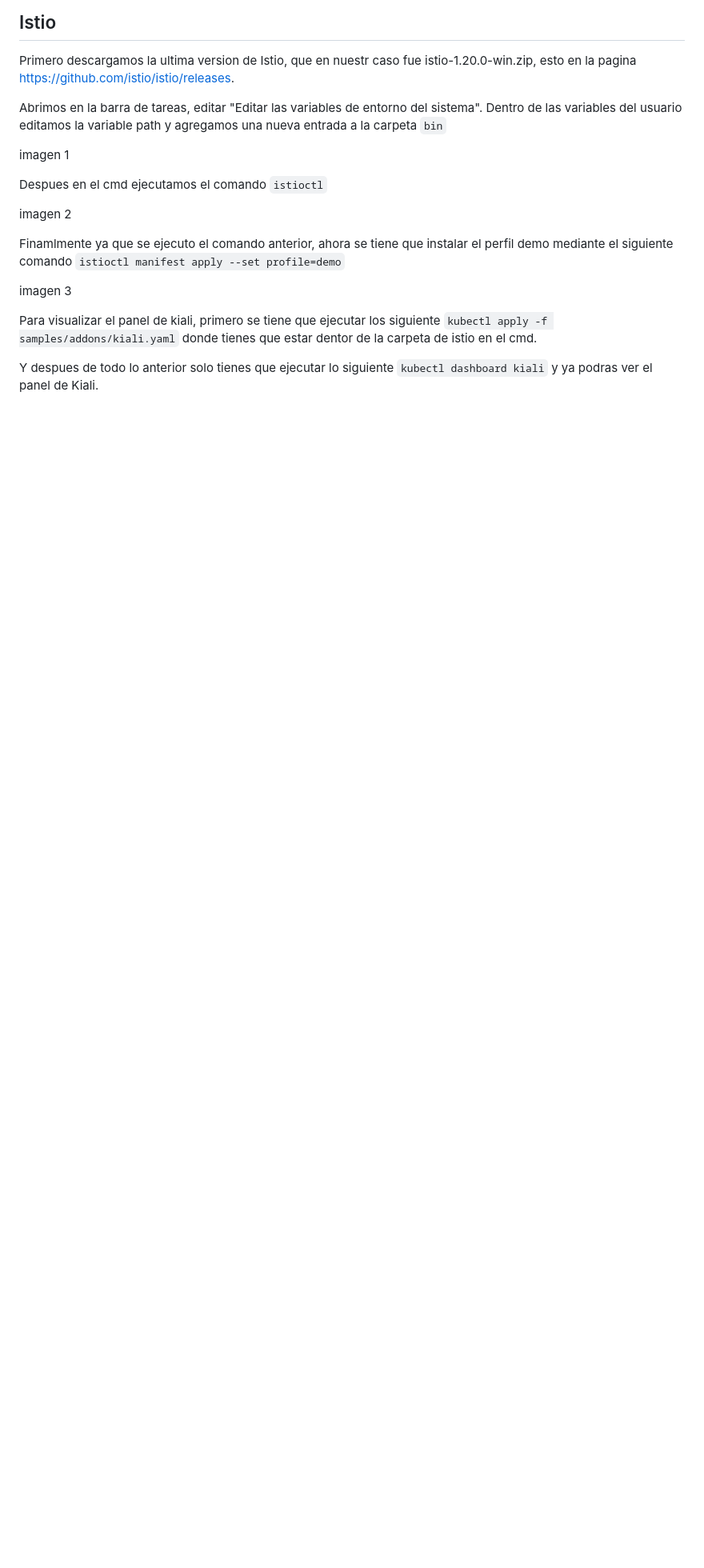
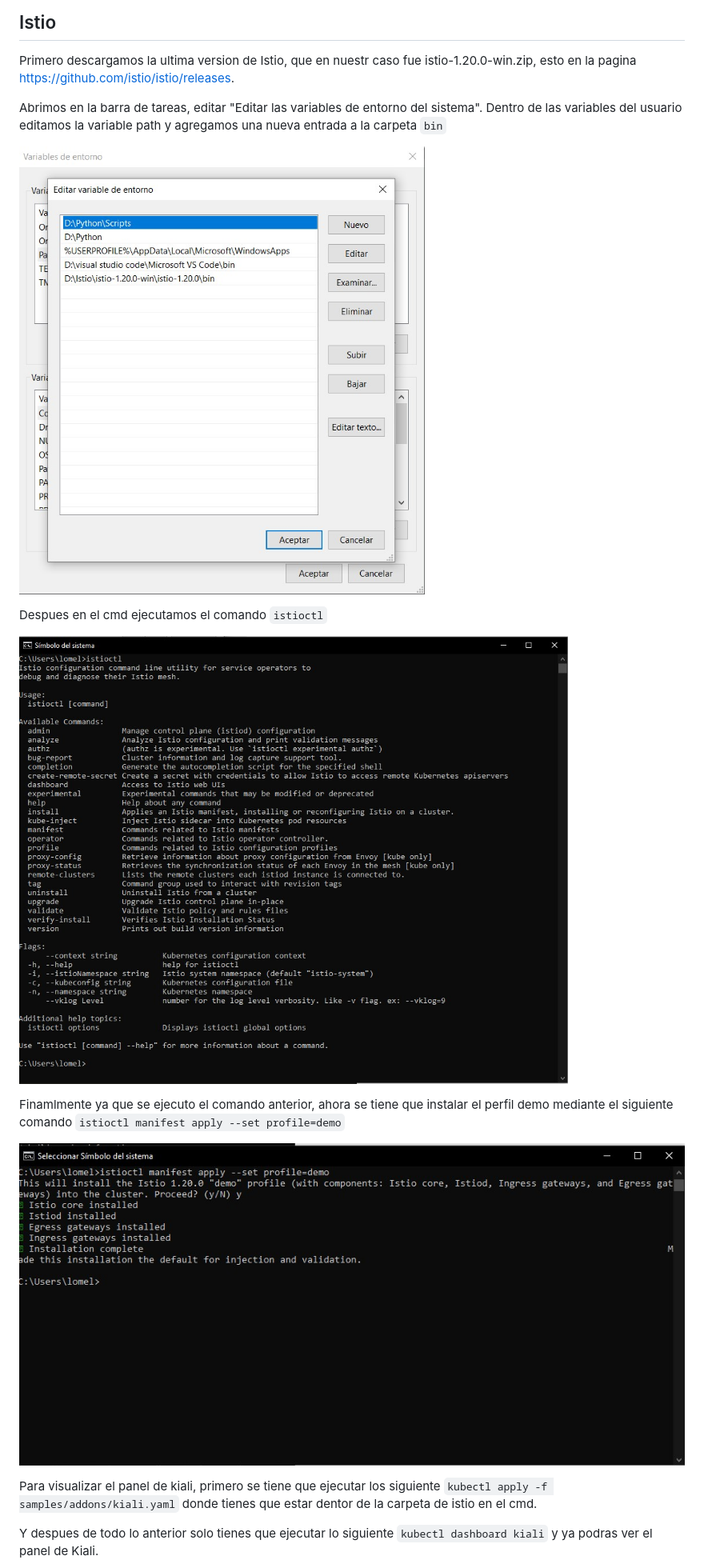
Before and after one commit to EfrainRP/Kubernetes---Fault-Tolerant, a Markdown page: README.md, the part around the change printed below. Shown: that part at 80% size. Drawn GitHub-style; blank space fills up the shorter version.

Commit message:
update info and img

```diff
--- a/README.md
+++ b/README.md
@@ -78,15 +78,15 @@ Primero descargamos la ultima version de Istio, que en nuestr caso fue istio-1.2
 
 Abrimos en la barra de tareas, editar "Editar las variables de entorno del sistema". Dentro de las variables del usuario editamos la variable path y agregamos una nueva entrada a la carpeta `bin`
 
-imagen 1
+![image](https://github.com/EfrainRP/Kubernetes---Fault-Tolerant/blob/main/Images/imagen%201.jpg)
 
 Despues en el cmd ejecutamos el comando `istioctl`
 
-imagen 2
+![image](https://github.com/EfrainRP/Kubernetes---Fault-Tolerant/blob/main/Images/imagen%202.jpg)
 
 Finamlmente ya que se ejecuto el comando anterior, ahora se tiene que instalar el perfil demo mediante el siguiente comando `istioctl manifest apply --set profile=demo`
 
-imagen 3
+![image](https://github.com/EfrainRP/Kubernetes---Fault-Tolerant/blob/main/Images/imagen%203.jpg)
 
 Para visualizar el panel de kiali, primero se tiene que ejecutar los siguiente `kubectl apply -f samples/addons/kiali.yaml` donde tienes que estar dentor de la carpeta de istio en el cmd.
 
```
Also changed, not shown: other parts of README.md (+1 -1 lines).
